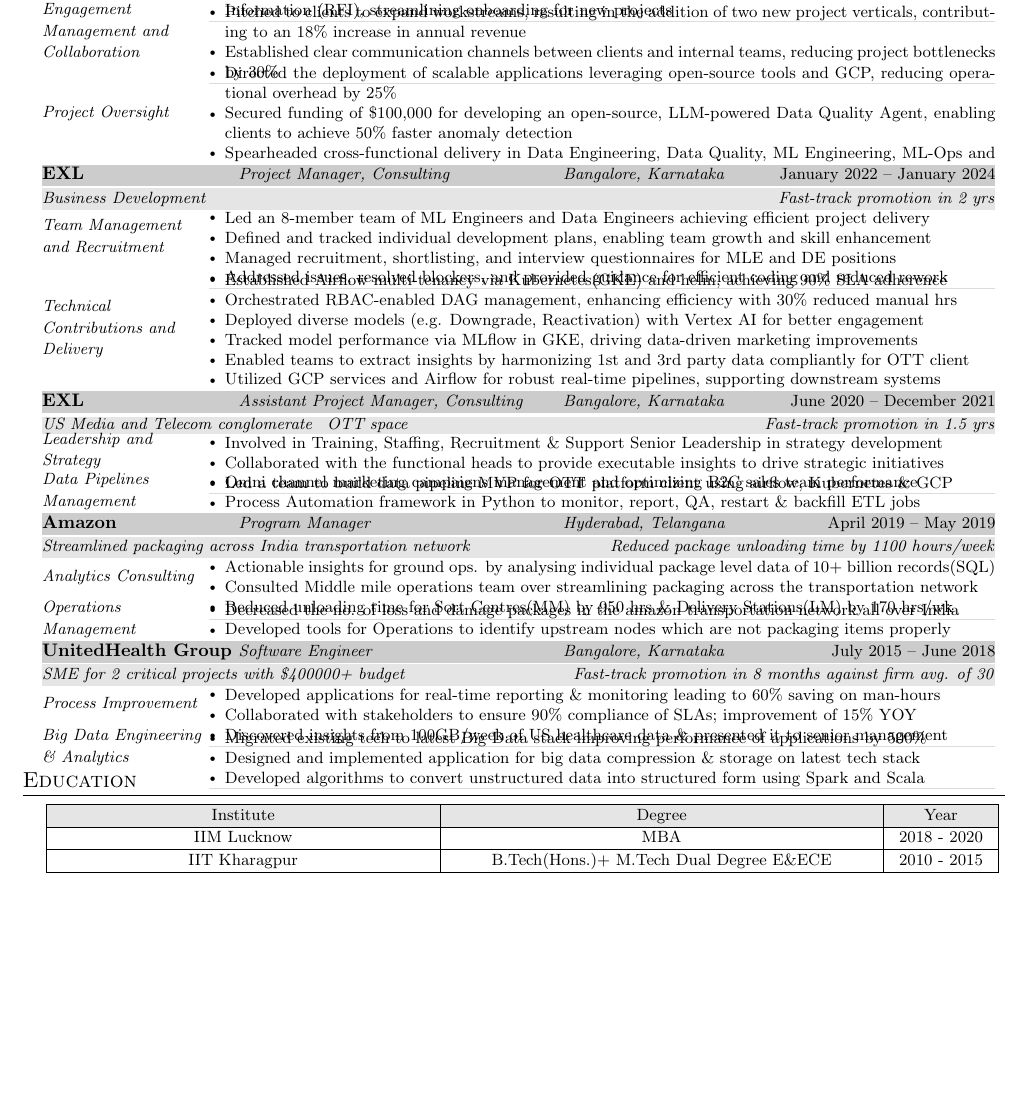
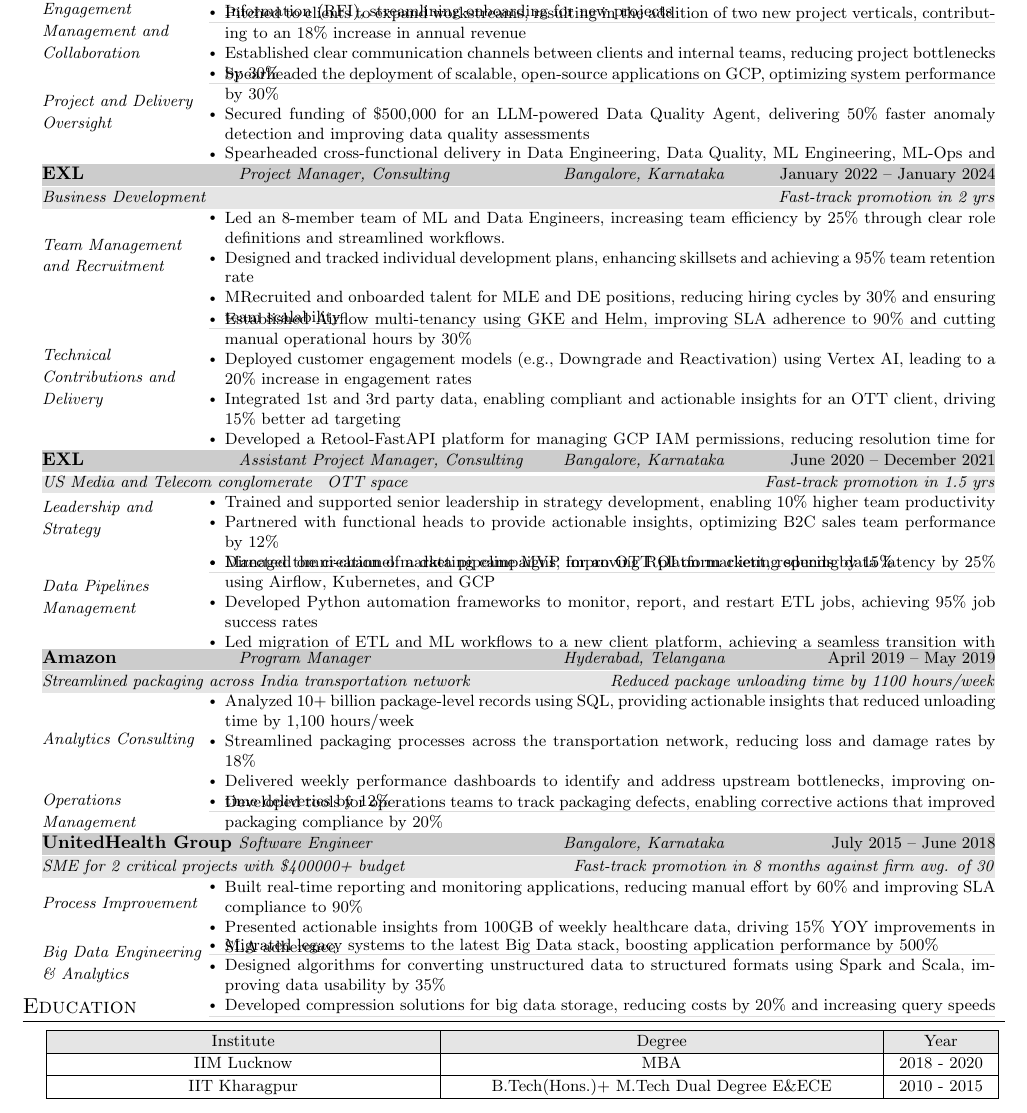
Before and after one commit to nikiit007/latex_resume, a LaTeX CV (overleaf_nikhil/resume.tex, which reads overleaf_nikhil/src/experience.tex): part of the page before the commit and part of page 1 of 2 after it, cut so that both start at the same text, the shorter picture padded with empty space. Compiled offline with pdfLaTeX.

Commit message:
added recos from chatgpt to experience

```diff
--- a/overleaf_nikhil/src/experience.tex
+++ b/overleaf_nikhil/src/experience.tex
@@ -22,9 +22,9 @@
     \item \small Pitched to clients to expand workstreams, resulting in the addition of two new project verticals, contributing to an 18\% increase in annual revenue
     \item \small Established clear communication channels between clients and internal teams, reducing project bottlenecks by 30\%
 }
-\experienceDetails{Project Oversight}{
-    \item \small Directed the deployment of scalable applications leveraging open-source tools and GCP, reducing operational overhead by 25\%
-    \item \small Secured funding of \$100,000 for developing an open-source, LLM-powered Data Quality Agent, enabling clients to achieve 50\% faster anomaly detection
+\experienceDetails{Project and Delivery Oversight}{
+    \item \small Spearheaded the deployment of scalable, open-source applications on GCP, optimizing system performance by 30\%
+    \item \small Secured funding of \$500,000 for an LLM-powered Data Quality Agent, delivering 50\% faster anomaly detection and improving data quality assessments
     \item \small Spearheaded cross-functional delivery in Data Engineering, Data Quality, ML Engineering, ML-Ops and full-stack software products ensuring all projects met 100\% on-time delivery milestones
 }
     \vspace{5pt}
@@ -42,20 +42,16 @@
 
 
 \experienceDetails{Team Management and Recruitment}{
-    \item \small Led an 8-member team of ML Engineers and Data Engineers achieving efficient project delivery
-    \item \small Defined and tracked individual development plans, enabling team growth and skill enhancement
-    \item \small Managed recruitment, shortlisting, and interview questionnaires for MLE and DE positions
-    \item \small Addressed issues, resolved blockers, and provided guidance for efficient coding and reduced rework
+    \item \small Led an 8-member team of ML and Data Engineers, increasing team efficiency by 25\% through clear role definitions and streamlined workflows.
+    \item \small Designed and tracked individual development plans, enhancing skillsets and achieving a 95\% team retention rate
+    \item \small MRecruited and onboarded talent for MLE and DE positions, reducing hiring cycles by 30\% and ensuring team scalability
 }
 
 \experienceDetails{Technical Contributions and Delivery}{
-    \item \small Established Airflow multi-tenancy via Kubernetes(GKE) and helm, achieving 90\% SLA adherence
-    \item \small Orchestrated RBAC-enabled DAG management, enhancing efficiency with 30\% reduced manual hrs
-    \item \small Deployed diverse models (e.g. Downgrade, Reactivation) with Vertex AI for better engagement
-    \item \small Tracked model performance via MLflow in GKE, driving data-driven marketing improvements
-    \item \small Enabled teams to extract insights by harmonizing 1st and 3rd party data compliantly for OTT client
-    \item \small Utilized GCP services and Airflow for robust real-time pipelines, supporting downstream systems
-    \item \small Developed a platform using Retool and FastAPI to retrieve GCP IAM permissions and mapping
+    \item \small Established Airflow multi-tenancy using GKE and Helm, improving SLA adherence to 90\% and cutting manual operational hours by 30\%
+    \item \small Deployed customer engagement models (e.g., Downgrade and Reactivation) using Vertex AI, leading to a 20\% increase in engagement rates
+    \item \small Integrated 1st and 3rd party data, enabling compliant and actionable insights for an OTT client, driving 15\% better ad targeting
+    \item \small Developed a Retool-FastAPI platform for managing GCP IAM permissions, reducing resolution time for access issues by 40\%
 }
 
 \vspace{5pt}
@@ -71,15 +67,15 @@
 \highlightsThreeArgs {US Media and Telecom conglomerate} {OTT space} {Fast-track promotion in 1.5 yrs}
 
 \experienceDetails{Leadership and Strategy}{
-    \item \small Involved in Training, Staffing, Recruitment \& Support Senior Leadership in strategy development
-    \item \small Collaborated with the functional heads to provide executable insights to drive strategic initiatives
-    \item \small Omni channel marketing campaigns management and optimizing B2C sales team performance
+    \item \small Trained and supported senior leadership in strategy development, enabling 10\% higher team productivity
+    \item \small Partnered with functional heads to provide actionable insights, optimizing B2C sales team performance by 12\%
+    \item \small Managed omni-channel marketing campaigns, improving ROI on marketing spends by 15\%
 }
 
 \experienceDetails{Data Pipelines Management}{
-    \item \small Led a team to build data pipeline MVP for OTT platform client using airflow, Kubernetes \& GCP
-    \item \small Process Automation framework in Python to monitor, report, QA, restart \& backfill ETL jobs
-    \item \small Lead a team to migrate ETL \& ML workflows from existing (UC4) to newer client in-house platform
+    \item \small Directed the creation of a data pipeline MVP for an OTT platform client, reducing data latency by 25\% using Airflow, Kubernetes, and GCP
+    \item \small Developed Python automation frameworks to monitor, report, and restart ETL jobs, achieving 95\% job success rates
+    \item \small Led migration of ETL and ML workflows to a new client platform, achieving a seamless transition with zero downtime
 }
 \vspace{5pt}
 
@@ -97,15 +93,14 @@
 
 
 \experienceDetails{Analytics Consulting}{
-    \item \small Actionable insights for ground ops. by analysing individual package level data of 10+ billion records(SQL)
-    \item \small Consulted Middle mile operations team over streamlining packaging across the transportation network
-    \item \small Reduced unloading time for Sort Centres(MM) by 950 hrs \& Delivery Stations(LM) by 170 hrs/wk
+    \item \small Analyzed 10+ billion package-level records using SQL, providing actionable insights that reduced unloading time by 1,100 hours/week
+    \item \small Streamlined packaging processes across the transportation network, reducing loss and damage rates by 18\%
+    \item \small Delivered weekly performance dashboards to identify and address upstream bottlenecks, improving on-time deliveries by 12\%
 }
 
 \experienceDetails{Operations Management}{
-    \item \small Decreased the no. of loss and damage packages in the amazon transportation network all over India
-    \item \small Developed tools for Operations to identify upstream nodes which are not packaging items properly
-    \item \small Provided weekly dashboards to track the performance of defaulting nodes for call-outs and insights
+    \item \small Developed tools for operations teams to track packaging defects, enabling corrective actions that improved packaging compliance by 20\%
+    \item \small Reduced overall unloading time at sort centers by 950 hours/week and delivery stations by 170 hours/week
 }
 
 \vspace{5pt}
@@ -118,15 +113,14 @@
 {Fast-track promotion in 8 months against firm avg. of 30}
 
 \experienceDetails{Process Improvement}{
-    \item \small Developed applications for real-time reporting \& monitoring leading to 60\% saving on man-hours
-    \item \small  Collaborated with stakeholders to ensure 90\% compliance of SLAs; improvement of 15\% YOY
-    \item \small Discovered insights from 100GB/week of US healthcare data \& presented it to senior management
+    \item \small Built real-time reporting and monitoring applications, reducing manual effort by 60\% and improving SLA compliance to 90\%
+    \item \small  Presented actionable insights from 100GB of weekly healthcare data, driving 15\% YOY improvements in SLA adherence.
 }
 
 \experienceDetails{Big Data Engineering \& Analytics}{
-    \item \small Migrated existing tech to latest Big Data stack improving performance of applications by 500\%
-    \item \small Designed and implemented application for big data compression \& storage on latest tech stack
-    \item \small Developed algorithms to convert unstructured data into structured form using Spark and Scala
+    \item \small Migrated legacy systems to the latest Big Data stack, boosting application performance by 500\%
+    \item \small Designed algorithms for converting unstructured data to structured formats using Spark and Scala, improving data usability by 35\%
+    \item \small Developed compression solutions for big data storage, reducing costs by 20\% and increasing query speeds
 }
 
 \resumeSubHeadingListEnd
```
Also changed, not shown: overleaf_nikhil/PDF/resume.pdf, 1 other file.
